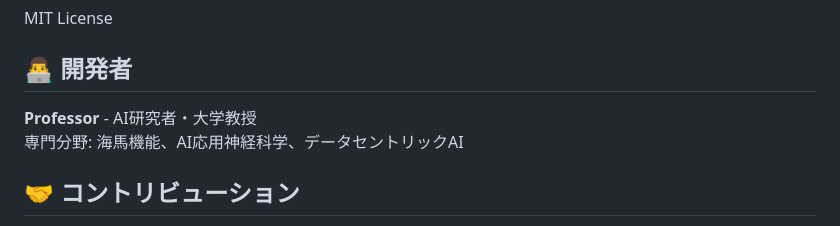
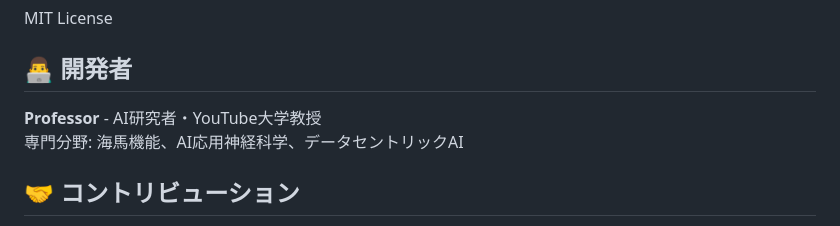
Before and after one commit to CodeNPlayAI/study-english-word, a Markdown page: README.md, the part around the change. GitHub-like rendering.

Commit message:
Update developer title in README

```diff
--- a/README.md
+++ b/README.md
@@ -119,7 +119,7 @@ MIT License
 
 ## 👨‍💻 開発者
 
-**Professor** - AI研究者・大学教授
+**Professor** - AI研究者・YouTube大学教授
 専門分野: 海馬機能、AI応用神経科学、データセントリックAI
 
 ## 🤝 コントリビューション
```
